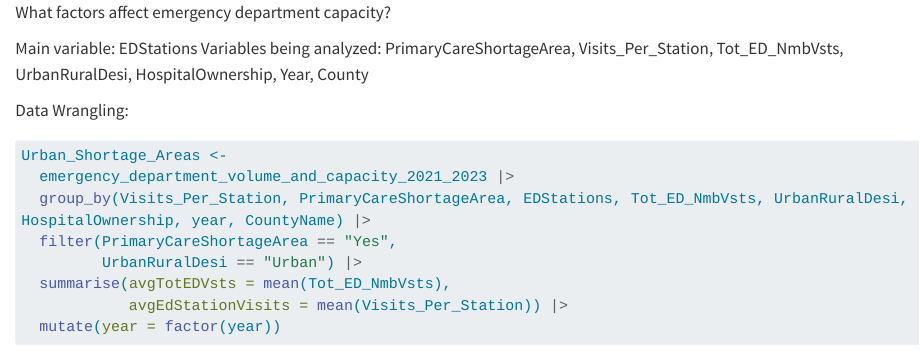
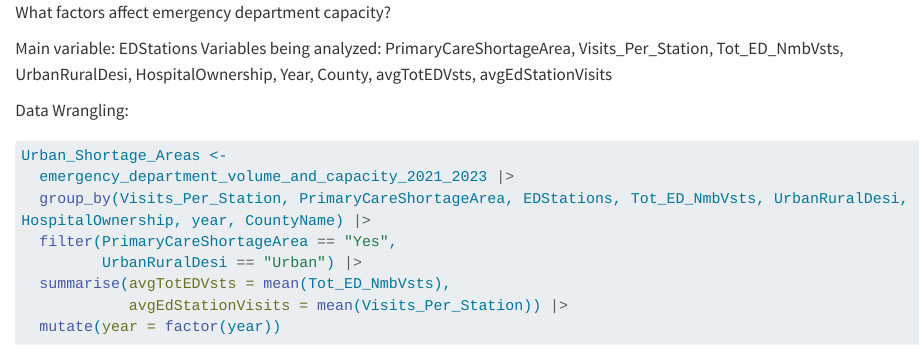
Before and after one commit to cohenity/sds192.project1, a Quarto document (R/Project1.qmd): the page in a window 1100 px wide, from its top. Rendered offline with R 4.5, knitr and Pandoc in place of Quarto, with nearby package versions; some code elsewhere in the file could not run offline; long lines of code are wrapped; common packages that the code uses without loading them are loaded.

Commit message:
Update Project1.qmd

````diff
--- a/R/Project1.qmd
+++ b/R/Project1.qmd
@@ -1,7 +1,7 @@
 What factors affect emergency department capacity?
 
 Main variable: EDStations
-Variables being analyzed: PrimaryCareShortageArea, Visits_Per_Station, Tot_ED_NmbVsts, UrbanRuralDesi, HospitalOwnership, Year, County
+Variables being analyzed: PrimaryCareShortageArea, Visits_Per_Station, Tot_ED_NmbVsts, UrbanRuralDesi, HospitalOwnership, Year, County, avgTotEDVsts, avgEdStationVisits
 
 Data Wrangling:
 ```{r}
````
